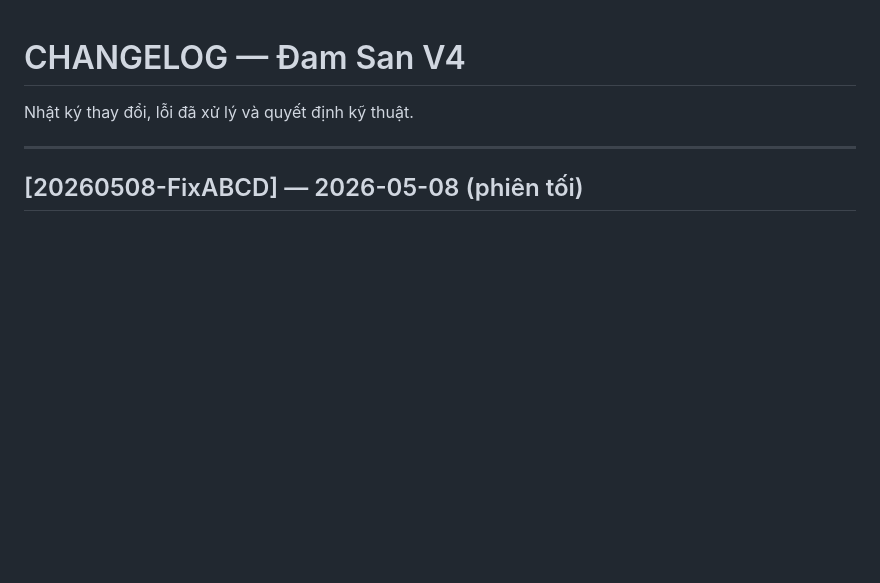
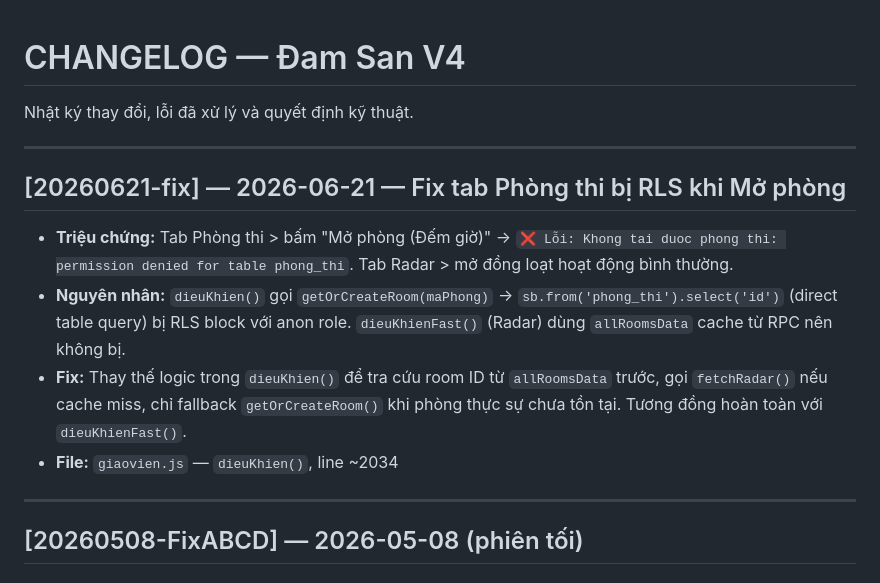
Before and after one commit to hvtnguyenson-code/damsan-v4-supabase, a Markdown page: CHANGELOG.md, the part around the change. Rendered like a GitHub page; blank space fills up the shorter version.

Commit message:
docs: changelog fix RLS Phong thi tab 20260621
Co-Authored-By: Claude Sonnet 4.6 <noreply@anthropic.com>

```diff
--- a/CHANGELOG.md
+++ b/CHANGELOG.md
@@ -1,6 +1,15 @@
 # CHANGELOG — Đam San V4
 
 Nhật ký thay đổi, lỗi đã xử lý và quyết định kỹ thuật.
+
+---
+
+## [20260621-fix] — 2026-06-21 — Fix tab Phòng thi bị RLS khi Mở phòng
+
+- **Triệu chứng:** Tab Phòng thi > bấm "Mở phòng (Đếm giờ)" → `❌ Lỗi: Khong tai duoc phong thi: permission denied for table phong_thi`. Tab Radar > mở đồng loạt hoạt động bình thường.
+- **Nguyên nhân:** `dieuKhien()` gọi `getOrCreateRoom(maPhong)` → `sb.from('phong_thi').select('id')` (direct table query) bị RLS block với anon role. `dieuKhienFast()` (Radar) dùng `allRoomsData` cache từ RPC nên không bị.
+- **Fix:** Thay thế logic trong `dieuKhien()` để tra cứu room ID từ `allRoomsData` trước, gọi `fetchRadar()` nếu cache miss, chỉ fallback `getOrCreateRoom()` khi phòng thực sự chưa tồn tại. Tương đồng hoàn toàn với `dieuKhienFast()`.
+- **File:** `giaovien.js` — `dieuKhien()`, line ~2034
 
 ---
 
```
